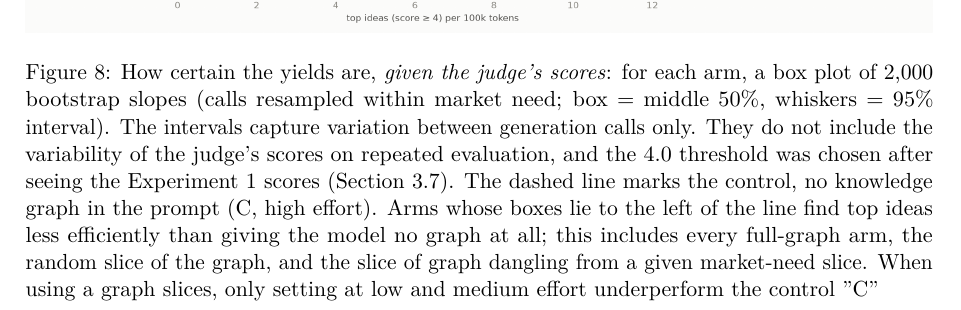
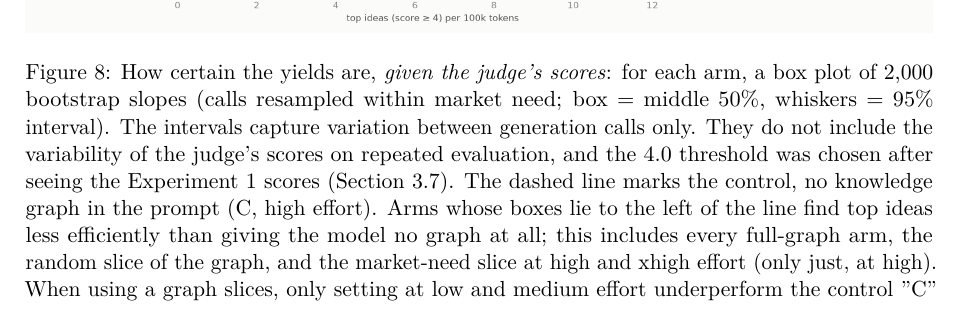
Before and after one commit to orioli/IM-LLM, a LaTeX paper (paper/main.tex, which reads paper/body.tex): part of page 24 of 51, cut so that both start at the same text. Compiled offline with pdfLaTeX.

Commit message:
Revise body.tex: clarify caption for yield certainty figure and update main.pdf for consistency

```diff
--- a/paper/body.tex
+++ b/paper/body.tex
@@ -932,7 +932,7 @@ A \textperiodcentered{} Full Graph \textperiodcentered{} xhigh & 6 & 31 / 150 &
 \begin{figure}[tbp]
 \centering
 \IfFileExists{figures/8c_yield_spread_annotated.png}{\includegraphics[width=\textwidth]{figures/8c_yield_spread_annotated.png}}{\fbox{\parbox[c][5cm][c]{0.9\textwidth}{\centering\small missing: \texttt{\detokenize{figures/8c_yield_spread_annotated.png}}}}}
-\caption{How certain the yields are, \emph{given the judge's scores}: for each arm, a box plot of 2,000 bootstrap slopes (calls resampled within market need; box = middle 50\%, whiskers = 95\% interval). The intervals capture variation between generation calls only. They do not include the variability of the judge's scores on repeated evaluation, and the 4.0 threshold was chosen after seeing the Experiment 1 scores (Section~\ref{statistics}). The dashed line marks the control, no knowledge graph in the prompt (C, high effort). Arms whose boxes lie to the left of the line find top ideas less efficiently than giving the model no graph at all; this includes every full-graph arm, the random slice of the graph, and the slice of graph dangling from a given market-need slice. When using a graph slices, only setting at low and medium effort underperform the control ''C''}
+\caption{How certain the yields are, \emph{given the judge's scores}: for each arm, a box plot of 2,000 bootstrap slopes (calls resampled within market need; box = middle 50\%, whiskers = 95\% interval). The intervals capture variation between generation calls only. They do not include the variability of the judge's scores on repeated evaluation, and the 4.0 threshold was chosen after seeing the Experiment 1 scores (Section~\ref{statistics}). The dashed line marks the control, no knowledge graph in the prompt (C, high effort). Arms whose boxes lie to the left of the line find top ideas less efficiently than giving the model no graph at all; this includes every full-graph arm, the random slice of the graph, and the market-need slice at high and xhigh effort (only just, at high). When using a graph slices, only setting at low and medium effort underperform the control ''C''}
 \label{fig:spread}
 \end{figure}
 
```
Also changed, not shown: 1 other file.
